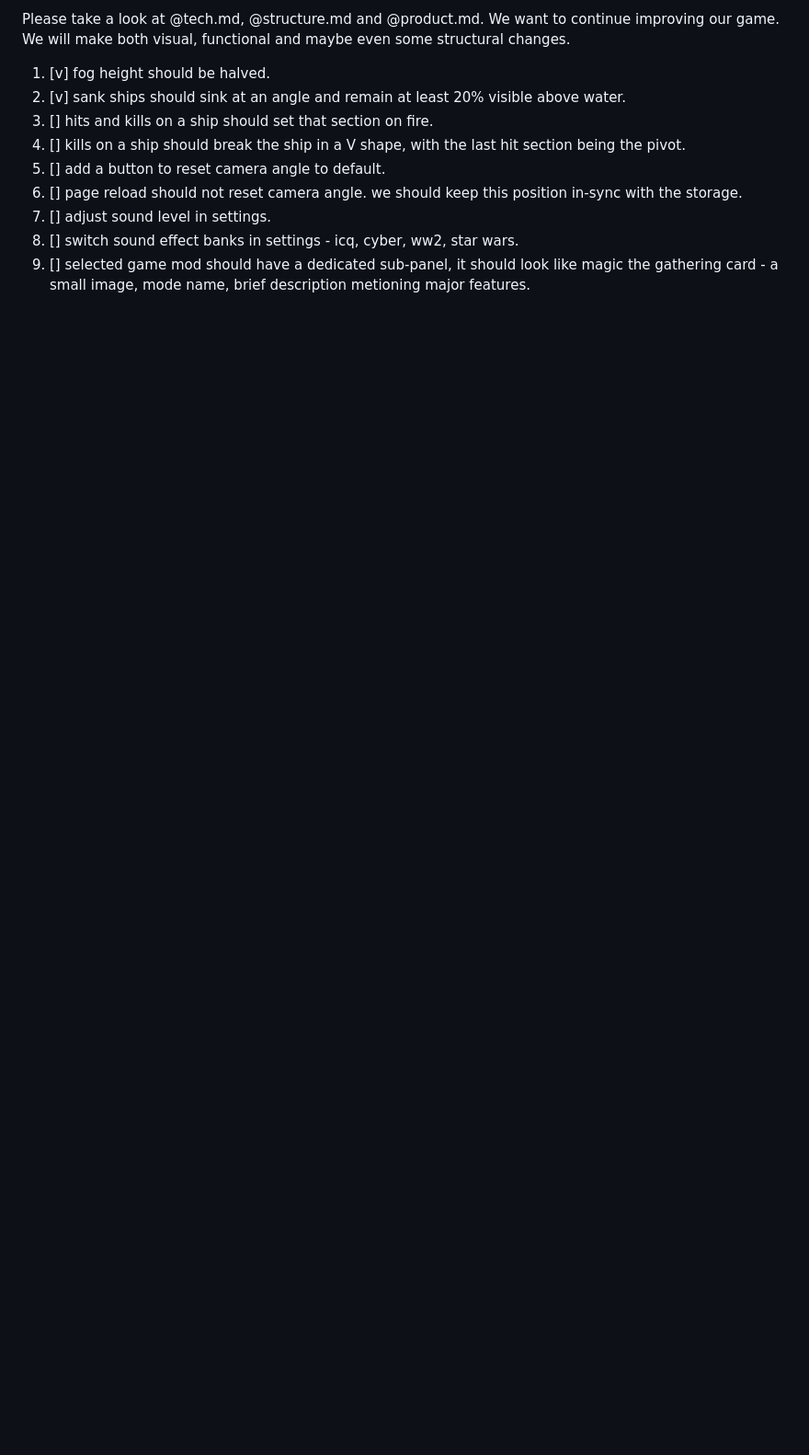
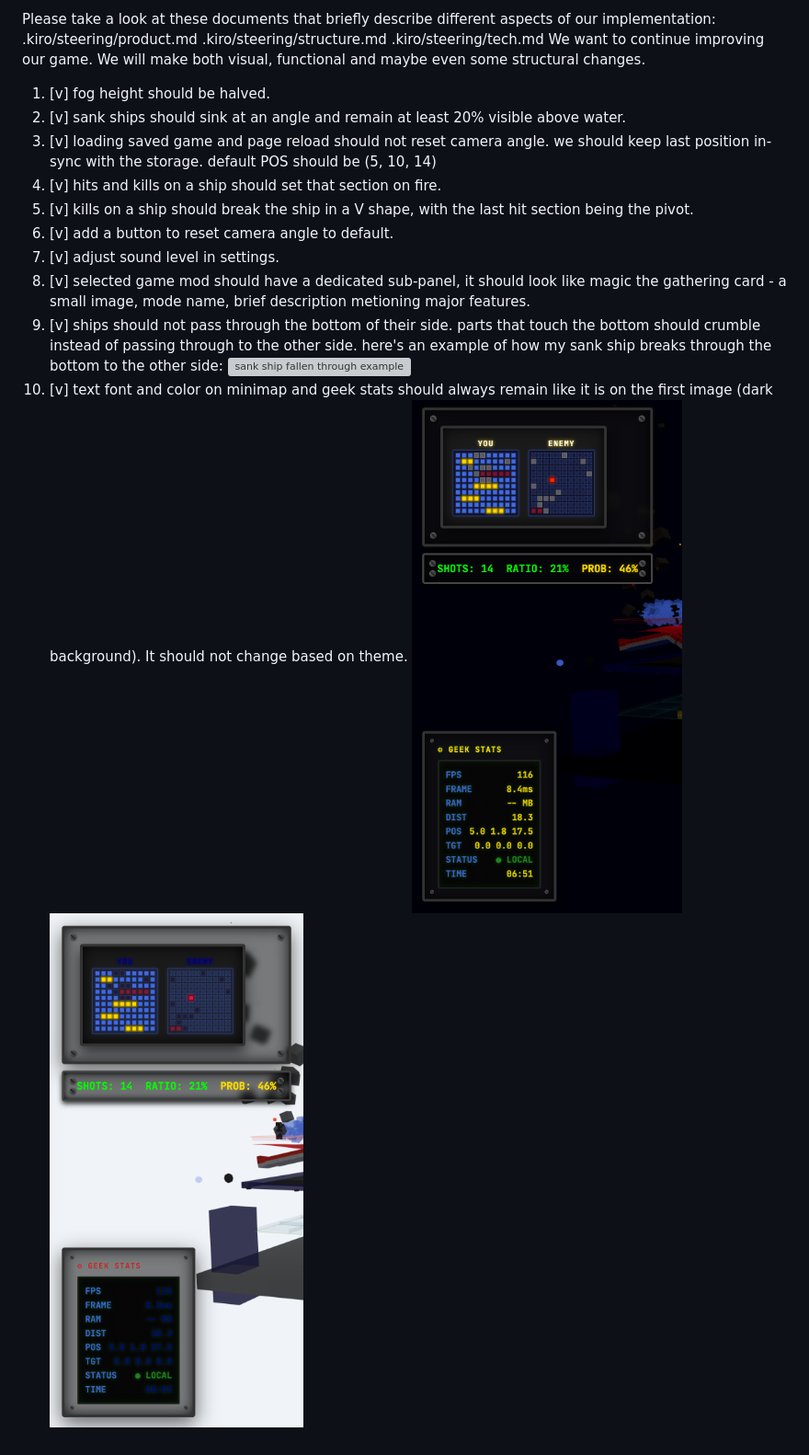
Before and after one commit to proustio/pilot, a Markdown page: docs/iter-7/summary.md, the part around the change. Shown at 92% size. GitHub-like rendering; pictures changed too: docs/iter-7/minimap-and-geekstats-dark.png (added), docs/iter-7/minimap-and-geekstats-light.png (added); blank space fills up the shorter version; grey boxes are pictures that could not be loaded.

```diff
--- a/docs/iter-7/summary.md
+++ b/docs/iter-7/summary.md
@@ -1,13 +1,20 @@
-Please take a look at @tech.md, @structure.md and @product.md.
+Please take a look at these documents that briefly describe different aspects of our implementation:
+.kiro/steering/product.md
+.kiro/steering/structure.md
+.kiro/steering/tech.md
 We want to continue improving our game.
 We will make both visual, functional and maybe even some structural changes.
 
 1. [v] fog height should be halved.
 2. [v] sank ships should sink at an angle and remain at least 20% visible above water.
-3. [] hits and kills on a ship should set that section on fire.
-4. [] kills on a ship should break the ship in a V shape, with the last hit section being the pivot.
-4. [] add a button to reset camera angle to default.
-5. [] page reload should not reset camera angle. we should keep this position in-sync with the storage.
-6. [] adjust sound level in settings.
-7. [] switch sound effect banks in settings - icq, cyber, ww2, star wars.
-7. [] selected game mod should have a dedicated sub-panel, it should look like magic the gathering card - a small image, mode name, brief description metioning major features.
+3. [v] loading saved game and page reload should not reset camera angle. we should keep last position in-sync with the storage. default POS should be (5, 10, 14)
+4. [v] hits and kills on a ship should set that section on fire.
+5. [v] kills on a ship should break the ship in a V shape, with the last hit section being the pivot.
+6. [v] add a button to reset camera angle to default.
+7. [v] adjust sound level in settings.
+8. [v] selected game mod should have a dedicated sub-panel, it should look like magic the gathering card - a small image, mode name, brief description metioning major features.
+9. [v] ships should not pass through the bottom of their side. parts that touch the bottom should crumble instead of passing through to the other side. here's an example of how my sank ship breaks through the bottom to the other side:
+![sank ship fallen through example](sank-ship-pass-through-bottom.png)
+10. [v] text font and color on minimap and geek stats should always remain like it is on the first image (dark background). It should not change based on theme.
+![minimap and geek stats on black background](minimap-and-geekstats-dark.png)
+![minimap and geek stats on white background](minimap-and-geekstats-light.png)
```
Also changed, not shown: public/assets/classic_mode_voxel_1773933296004.png (added), public/assets/rogue_mode_voxel_1773933331120.png (added), public/assets/russian_mode_voxel_1773933312011.png (added), 11 other files.
